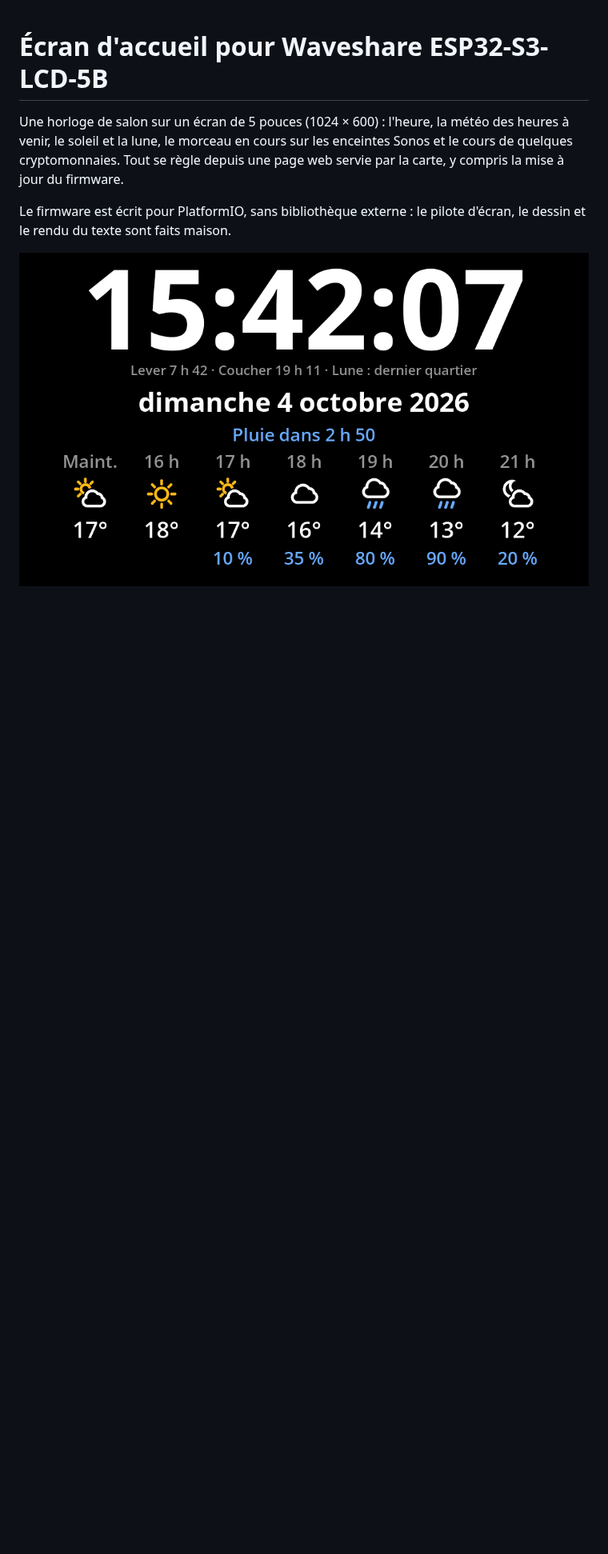
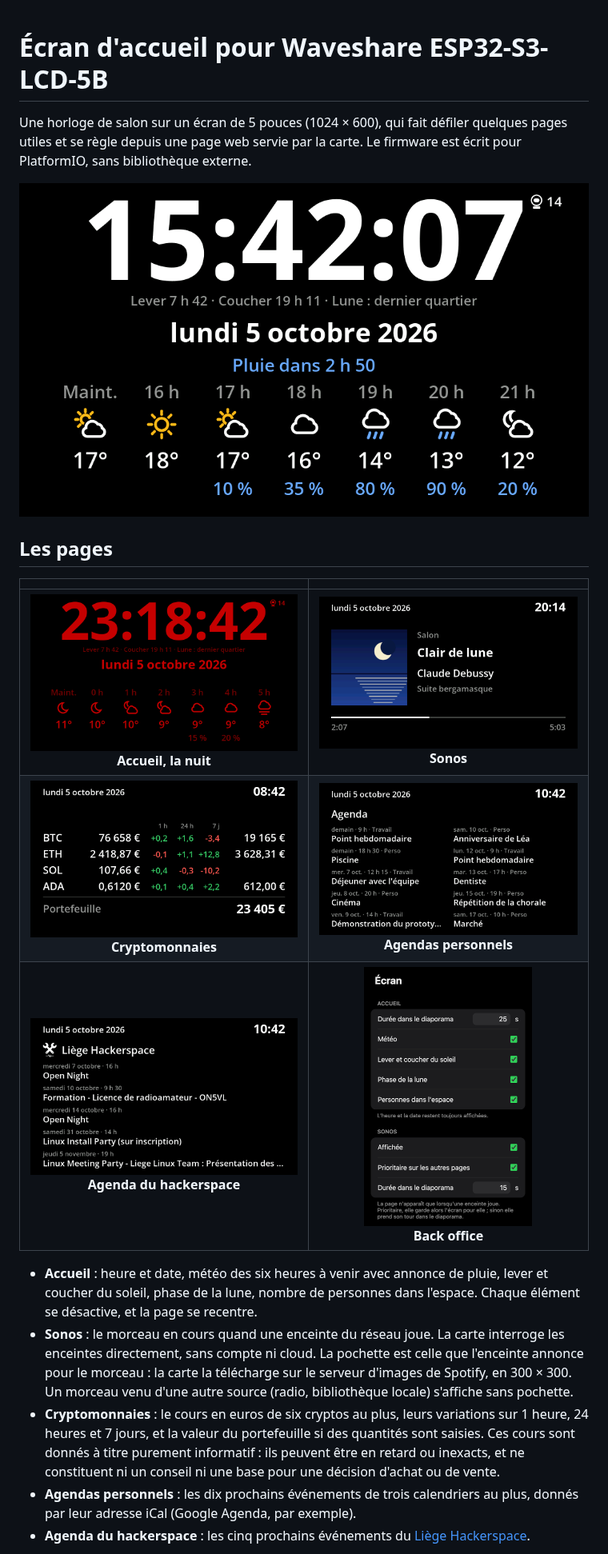
Before and after one commit to iooner/Waveshare-ESP32-S3-5B-PIO, a Markdown page: README.md, the part around one of its changes. Shown at 80% size. Drawn GitHub-style; pictures changed too: docs/back-office.png, docs/ecran-agendas.png (added), docs/ecran-jour.png; blank space fills up the shorter version.

```diff
--- a/README.md
+++ b/README.md
@@ -1,7 +1,20 @@
 # Écran d'accueil pour Waveshare ESP32-S3-LCD-5B
 
-Une horloge de salon sur un écran de 5 pouces (1024 × 600) : l'heure, la météo des heures à venir, le soleil et la lune, le morceau en cours sur les enceintes Sonos et le cours de quelques cryptomonnaies. Tout se règle depuis une page web servie par la carte, y compris la mise à jour du firmware.
+Une horloge de salon sur un écran de 5 pouces (1024 × 600), qui fait défiler quelques pages utiles et se règle depuis une page web servie par la carte. Le firmware est écrit pour PlatformIO, sans bibliothèque externe.
 
-Le firmware est écrit pour PlatformIO, sans bibliothèque externe : le pilote d'écran, le dessin et le rendu du texte sont faits maison.
+![La page d'accueil](docs/ecran-jour.png)
 
-![La page horloge, de jour](docs/ecran-jour.png)
+## Les pages
+
+| | |
+| :---: | :---: |
+| <img src="docs/ecran-nuit.png" width="400"><br>**Accueil, la nuit** | <img src="docs/ecran-sonos.png" width="400"><br>**Sonos** |
+| <img src="docs/ecran-crypto.png" width="400"><br>**Cryptomonnaies** | <img src="docs/ecran-agendas.png" width="400"><br>**Agendas personnels** |
+| <img src="docs/ecran-agenda.png" width="400"><br>**Agenda du hackerspace** | <img src="docs/back-office.png" width="210"><br>**Back office** |
+
+- **Accueil** : heure et date, météo des six heures à venir avec annonce de pluie, lever et coucher du soleil, phase de la lune, nombre de personnes dans l'espace. Chaque élément se désactive, et la page se recentre.
+- **Sonos** : le morceau en cours quand une enceinte du réseau joue. La carte interroge les enceintes directement, sans compte ni cloud. La pochette est celle que l'enceinte annonce pour le morceau : la carte la télécharge sur le serveur d'images de Spotify, en 300 × 300. Un morceau venu d'une autre source (radio, bibliothèque locale) s'affiche sans pochette.
+- **Cryptomonnaies** : le cours en euros de six cryptos au plus, leurs variations sur 1 heure, 24 heures et 7 jours, et la valeur du portefeuille si des quantités sont saisies. Ces cours sont donnés à titre purement informatif : ils peuvent être en retard ou inexacts, et ne constituent ni un conseil ni une base pour une décision d'achat ou de vente.
+- **Agendas personnels** : les dix prochains événements de trois calendriers au plus, donnés par leur adresse iCal (Google Agenda, par exemple).
+- **Agenda du hackerspace** : les cinq prochains événements du [Liège Hackerspace](https://lghs.be).
+
```
Also changed, not shown: other parts of README.md (+113 -107 lines), CREDITS.md (deleted, +0 -72 lines), 2 other files.
